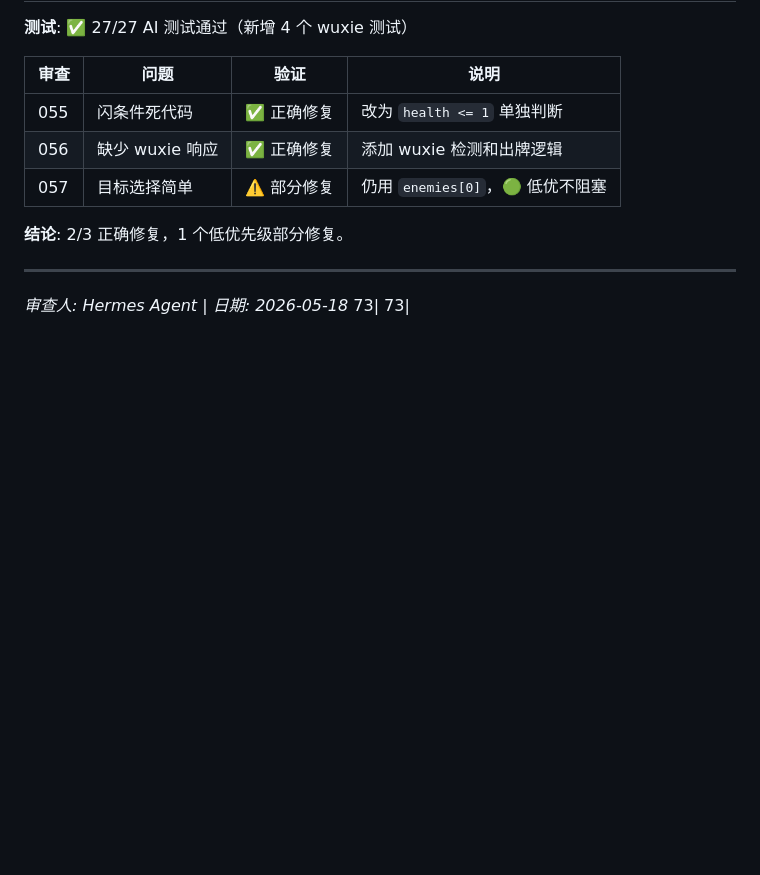
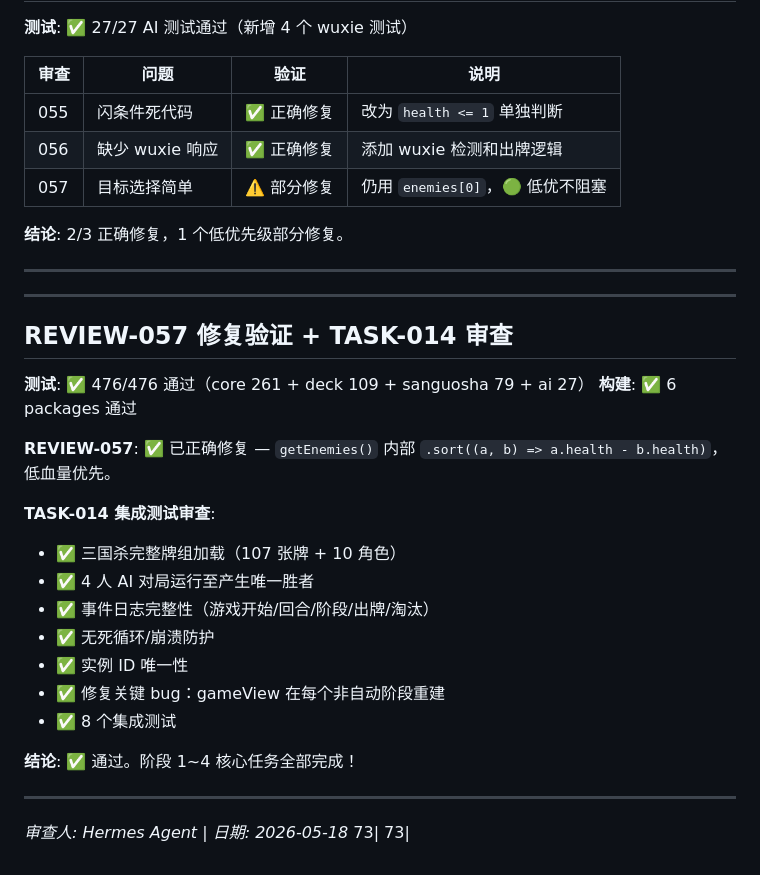
Before and after one commit to Ryfferty/cardverse, a Markdown page: REVIEW.md, the part around the change. Rendered like a GitHub page; blank space fills up the shorter version.

Commit message:
review: REVIEW-057 验证通过 + TASK-014 集成测试审查通过 — 阶段1~4全部完成

```diff
--- a/REVIEW.md
+++ b/REVIEW.md
@@ -523,5 +523,27 @@
 
 ---
 
+---
+
+## REVIEW-057 修复验证 + TASK-014 审查
+
+**测试**: ✅ 476/476 通过（core 261 + deck 109 + sanguosha 79 + ai 27）
+**构建**: ✅ 6 packages 通过
+
+**REVIEW-057**: ✅ 已正确修复 — `getEnemies()` 内部 `.sort((a, b) => a.health - b.health)`，低血量优先。
+
+**TASK-014 集成测试审查**:
+- ✅ 三国杀完整牌组加载（107 张牌 + 10 角色）
+- ✅ 4 人 AI 对局运行至产生唯一胜者
+- ✅ 事件日志完整性（游戏开始/回合/阶段/出牌/淘汰）
+- ✅ 无死循环/崩溃防护
+- ✅ 实例 ID 唯一性
+- ✅ 修复关键 bug：gameView 在每个非自动阶段重建
+- ✅ 8 个集成测试
+
+**结论**: ✅ 通过。阶段 1~4 核心任务全部完成！
+
+---
+
 *审查人: Hermes Agent | 日期: 2026-05-18*
     73|    73|
```
